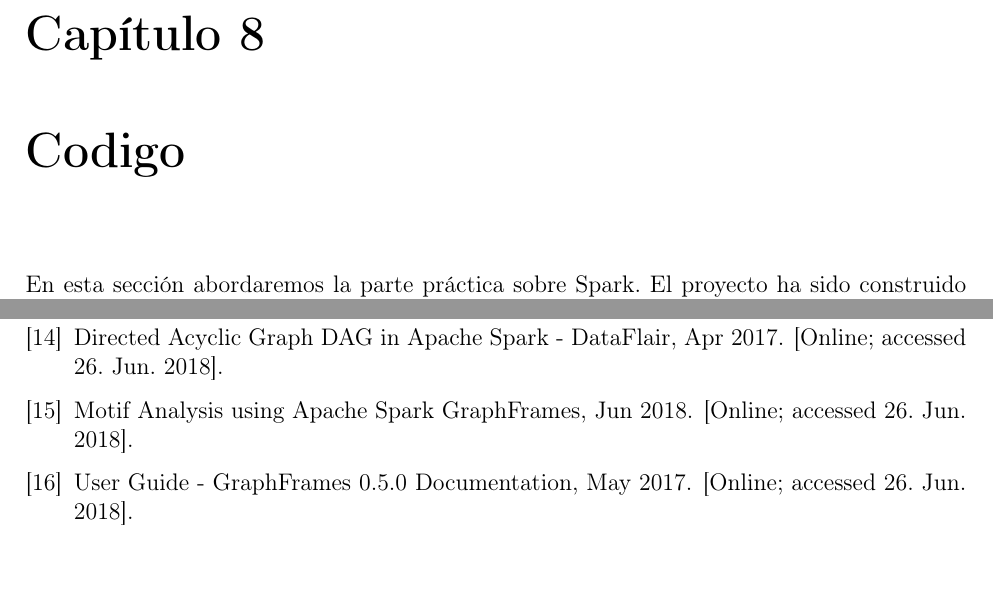
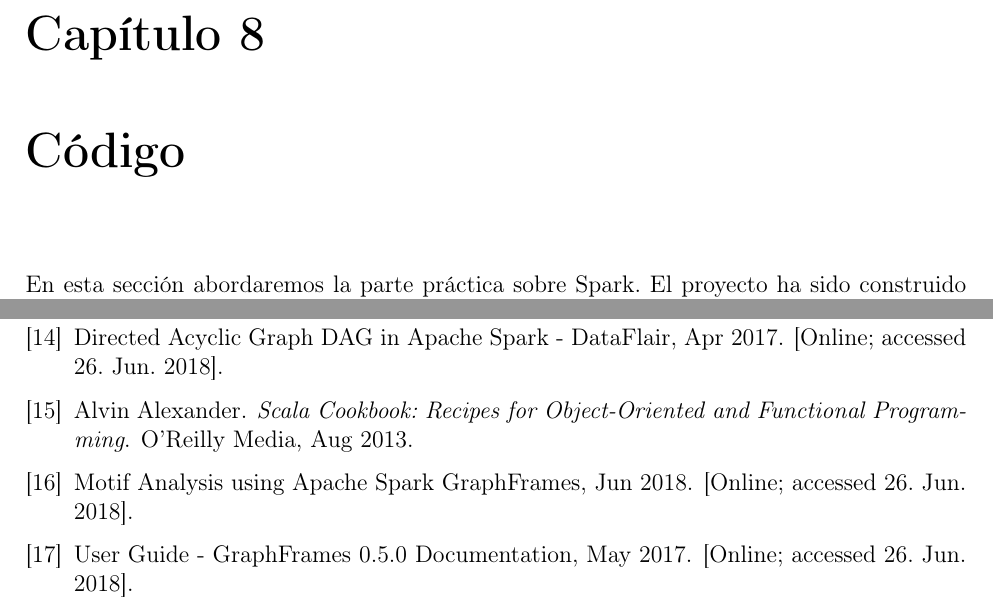
Before and after one commit to ErnestoVLUCM/tfgSpark, a LaTeX book (Ernesto_Villanueva_Lazaro.tex, which reads capitulos/bibliografia.bib): two parts of pages 41 and 54 of 54, joined at a grey line, cut so that both start at the same text, the shorter picture padded with empty space. Compiled offline with pdfLaTeX.

Commit message:
bibliografia y fix

```diff
--- a/capitulos/bibliografia.bib
+++ b/capitulos/bibliografia.bib
@@ -161,7 +161,15 @@ year = {2017},
 	url = {http://graphframes.github.io/user-guide.html}
 }
 
-
+@book{scalaCoockbook,
+	author = {Alexander, Alvin},
+	title = {{Scala Cookbook: Recipes for Object-Oriented and Functional Programming}},
+	year = {2013},
+	month = {Aug},
+	isbn = {978-144933961-6},
+	publisher = {O'Reilly Media},
+	url = {https://www.amazon.es/Scala-Cookbook-Object-Oriented-Functional-Programming/dp/1449339611}
+}
 
 
 
```
Also changed, not shown: capitulos/02Resumen.tex (+1 -4 lines), capitulos/cap7_codigo.tex (+1 -1 lines), Ernesto_Villanueva_Lazaro.bbl, Ernesto_Villanueva_Lazaro.pdf.
